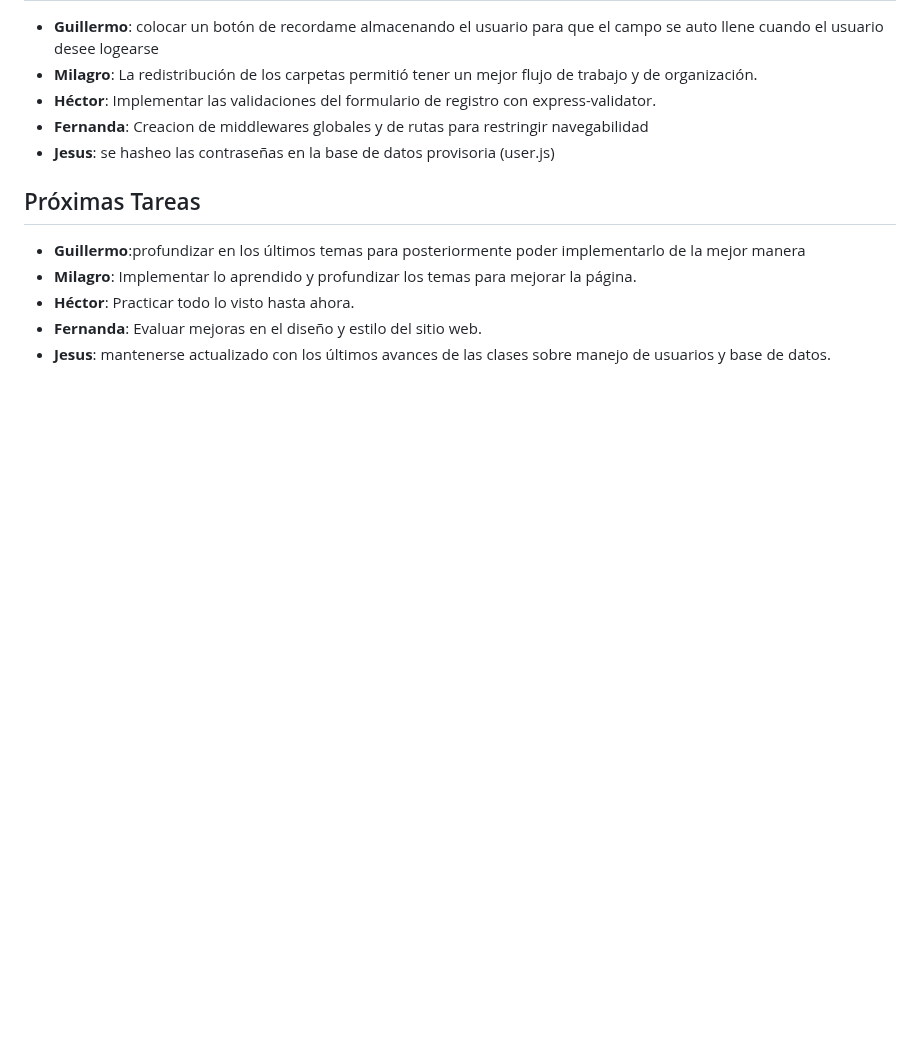
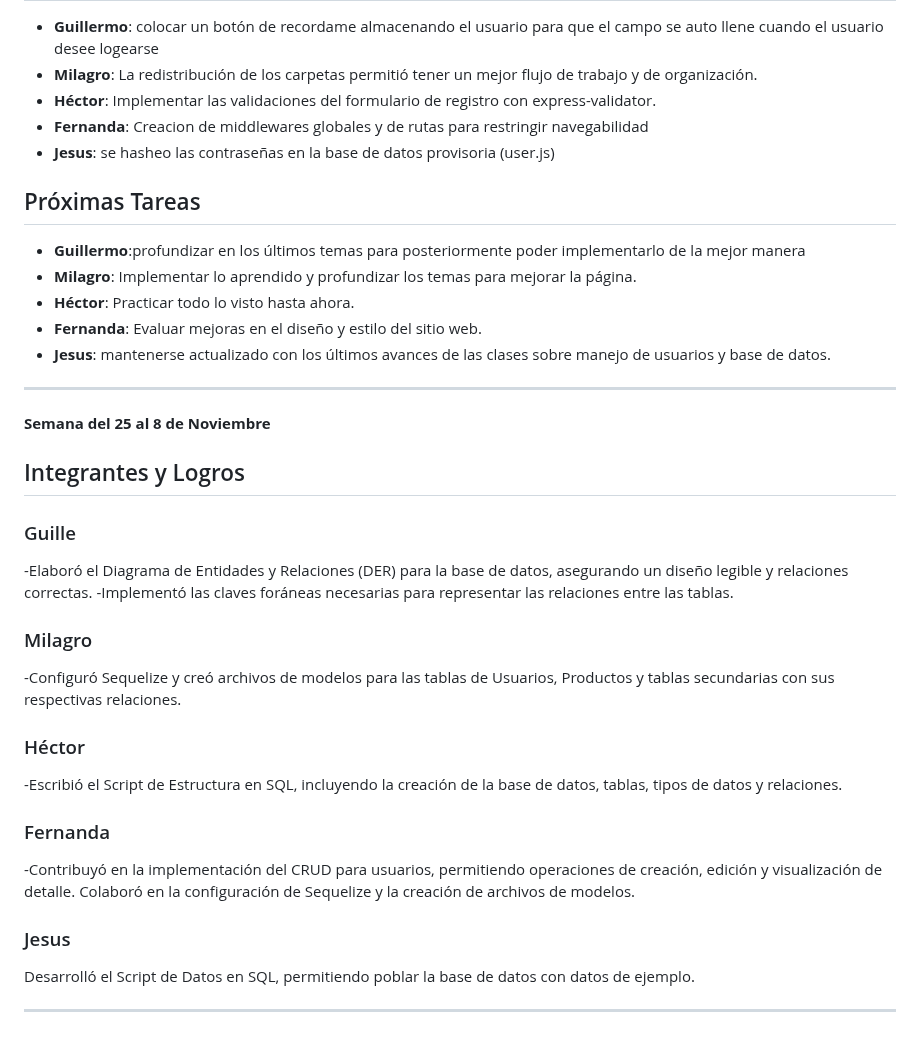
Before and after one commit to HectorC23/grupo_7_CavaReal, a Markdown page: weekly.md, the part around the change. Drawn GitHub-style; blank space fills up the shorter version.

Commit message:
adding weekly

```diff
--- a/weekly.md
+++ b/weekly.md
@@ -82,3 +82,32 @@
 - **Héctor**: Practicar todo lo visto hasta ahora.
 - **Fernanda**: Evaluar mejoras en el diseño y estilo del sitio web.
 - **Jesus**: mantenerse actualizado con los últimos avances de las clases sobre  manejo de usuarios y base de datos.
+
+------------------------------------------------------------------------------------------------
+
+
+
+**Semana del 25 al 8 de Noviembre**
+
+
+## Integrantes y Logros
+
+### Guille
+-Elaboró el Diagrama de Entidades y Relaciones (DER) para la base de datos, asegurando un diseño legible y relaciones correctas.
+-Implementó las claves foráneas necesarias para representar las relaciones entre las tablas.
+
+### Milagro
+-Configuró Sequelize y creó archivos de modelos para las tablas de Usuarios, Productos y tablas secundarias con sus respectivas relaciones.
+
+### Héctor
+-Escribió el Script de Estructura en SQL, incluyendo la creación de la base de datos, tablas, tipos de datos y relaciones.
+
+### Fernanda
+-Contribuyó en la implementación del CRUD para usuarios, permitiendo operaciones de creación, edición y visualización de detalle.
+Colaboró en la configuración de Sequelize y la creación de archivos de modelos.
+
+### Jesus
+Desarrolló el Script de Datos en SQL, permitiendo poblar la base de datos con datos de ejemplo.
+
+
+------------------------------------------------------------------------------------------------
```
